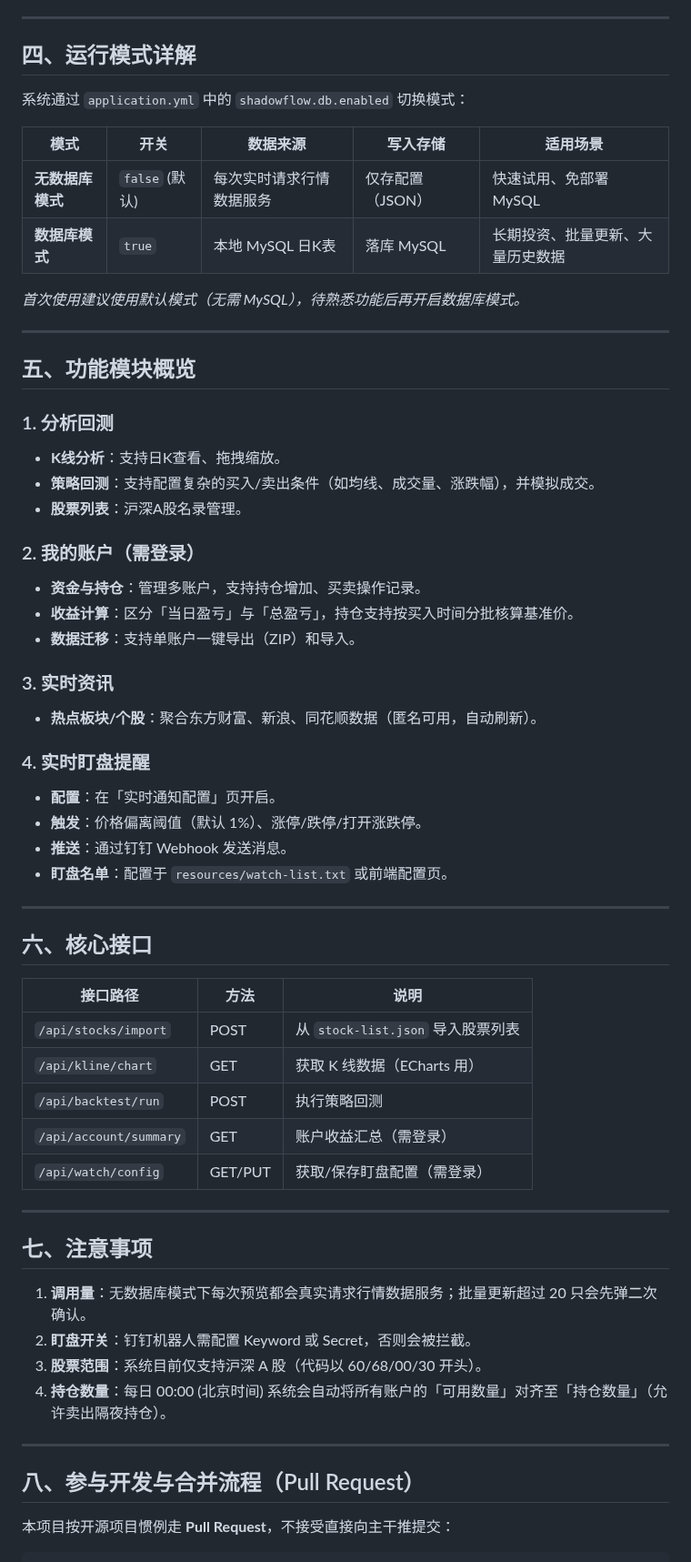
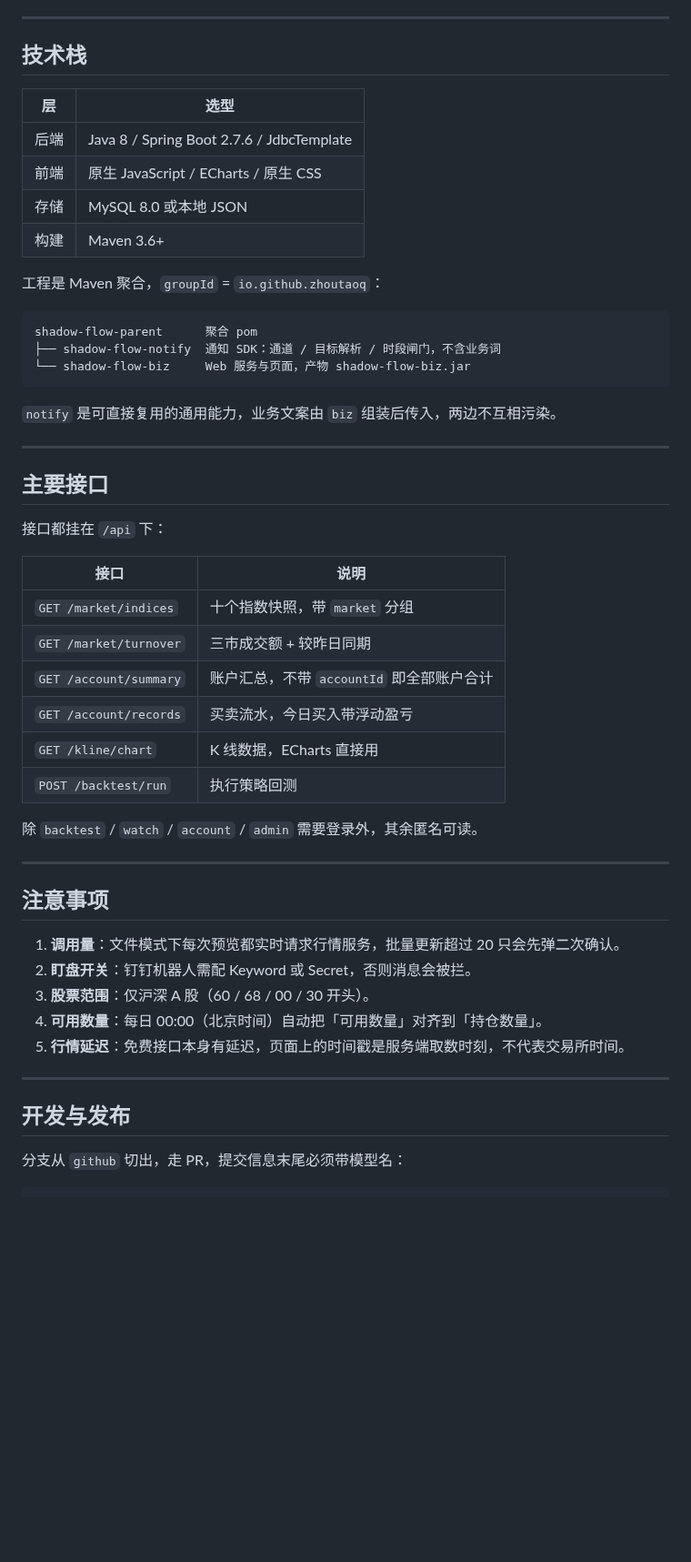
Before and after one commit to zhoutaoq/shadow-flow-astock-data, a Markdown page: README.md, the part around one of its changes. Shown at 91% size. Rendered like a GitHub page; blank space fills up the shorter version.

````diff
--- a/README.md
+++ b/README.md
@@ -121,65 +146,56 @@ java -jar shadow-flow-biz/target/shadow-flow-biz.jar --server.port=8081
 
 ---
 
-## 四、运行模式详解
+## 技术栈
 
-系统通过 `application.yml` 中的 `shadowflow.db.enabled` 切换模式：
+| 层 | 选型 |
+| --- | --- |
+| 后端 | Java 8 / Spring Boot 2.7.6 / JdbcTemplate |
+| 前端 | 原生 JavaScript / ECharts / 原生 CSS |
+| 存储 | MySQL 8.0 或本地 JSON |
+| 构建 | Maven 3.6+ |
 
-| 模式 | 开关 | 数据来源 | 写入存储 | 适用场景 |
-|---|---|---|---|---|
-| **无数据库模式** | `false` (默认) | 每次实时请求行情数据服务 | 仅存配置（JSON） | 快速试用、免部署 MySQL |
-| **数据库模式** | `true` | 本地 MySQL 日K表 | 落库 MySQL | 长期投资、批量更新、大量历史数据 |
+工程是 Maven 聚合，`groupId` = `io.github.zhoutaoq`：
 
-*首次使用建议使用默认模式（无需 MySQL），待熟悉功能后再开启数据库模式。*
+```
+shadow-flow-parent      聚合 pom
+├── shadow-flow-notify  通知 SDK：通道 / 目标解析 / 时段闸门，不含业务词
+└── shadow-flow-biz     Web 服务与页面，产物 shadow-flow-biz.jar
+```
+
+`notify` 是可直接复用的通用能力，业务文案由 `biz` 组装后传入，两边不互相污染。
 
 ---
 
-## 五、功能模块概览
+## 主要接口
 
-### 1. 分析回测
-- **K线分析**：支持日K查看、拖拽缩放。
-- **策略回测**：支持配置复杂的买入/卖出条件（如均线、成交量、涨跌幅），并模拟成交。
-- **股票列表**：沪深A股名录管理。
+接口都挂在 `/api` 下：
 
-### 2. 我的账户（需登录）
-- **资金与持仓**：管理多账户，支持持仓增加、买卖操作记录。
-- **收益计算**：区分「当日盈亏」与「总盈亏」，持仓支持按买入时间分批核算基准价。
-- **数据迁移**：支持单账户一键导出（ZIP）和导入。
+| 接口 | 说明 |
+| --- | --- |
+| `GET /market/indices` | 十个指数快照，带 `market` 分组 |
+| `GET /market/turnover` | 三市成交额 + 较昨日同期 |
+| `GET /account/summary` | 账户汇总，不带 `accountId` 即全部账户合计 |
+| `GET /account/records` | 买卖流水，今日买入带浮动盈亏 |
+| `GET /kline/chart` | K 线数据，ECharts 直接用 |
+| `POST /backtest/run` | 执行策略回测 |
 
-### 3. 实时资讯
-- **热点板块/个股**：聚合东方财富、新浪、同花顺数据（匿名可用，自动刷新）。
-
-### 4. 实时盯盘提醒
-- **配置**：在「实时通知配置」页开启。
-- **触发**：价格偏离阈值（默认 1%）、涨停/跌停/打开涨跌停。
-- **推送**：通过钉钉 Webhook 发送消息。
-- **盯盘名单**：配置于 `resources/watch-list.txt` 或前端配置页。
+除 `backtest` / `watch` / `account` / `admin` 需要登录外，其余匿名可读。
 
 ---
 
-## 六、核心接口
+## 注意事项
 
-| 接口路径 | 方法 | 说明 |
-|---|---|---|
-| `/api/stocks/import` | POST | 从 `stock-list.json` 导入股票列表 |
-| `/api/kline/chart` | GET | 获取 K 线数据（ECharts 用） |
-| `/api/backtest/run` | POST | 执行策略回测 |
-| `/api/account/summary` | GET | 账户收益汇总（需登录） |
-| `/api/watch/config` | GET/PUT | 获取/保存盯盘配置（需登录） |
+1. **调用量**：文件模式下每次预览都实时请求行情服务，批量更新超过 20 只会先弹二次确认。
+2. **盯盘开关**：钉钉机器人需配 Keyword 或 Secret，否则消息会被拦。
+3. **股票范围**：仅沪深 A 股（60 / 68 / 00 / 30 开头）。
+4. **可用数量**：每日 00:00（北京时间）自动把「可用数量」对齐到「持仓数量」。
+5. **行情延迟**：免费接口本身有延迟，页面上的时间戳是服务端取数时刻，不代表交易所时间。
 
 ---
 
-## 七、注意事项
+## 开发与发布
 
-1. **调用量**：无数据库模式下每次预览都会真实请求行情数据服务；批量更新超过 20 只会先弹二次确认。
-2. **盯盘开关**：钉钉机器人需配置 Keyword 或 Secret，否则会被拦截。
-3. **股票范围**：系统目前仅支持沪深 A 股（代码以 60/68/00/30 开头）。
-4. **持仓数量**：每日 00:00 (北京时间) 系统会自动将所有账户的「可用数量」对齐至「持仓数量」（允许卖出隔夜持仓）。
-
----
-
-## 八、参与开发与合并流程（Pull Request）
-
-本项目按开源项目惯例走 **Pull Request**，不接受直接向主干推提交：
+分支从 `github` 切出，走 PR，提交信息末尾必须带模型名：
 
 ```
````
Also changed, not shown: other parts of README.md (+125 -140 lines), screenshots/home.png (added), screenshots/kline.png (added).
